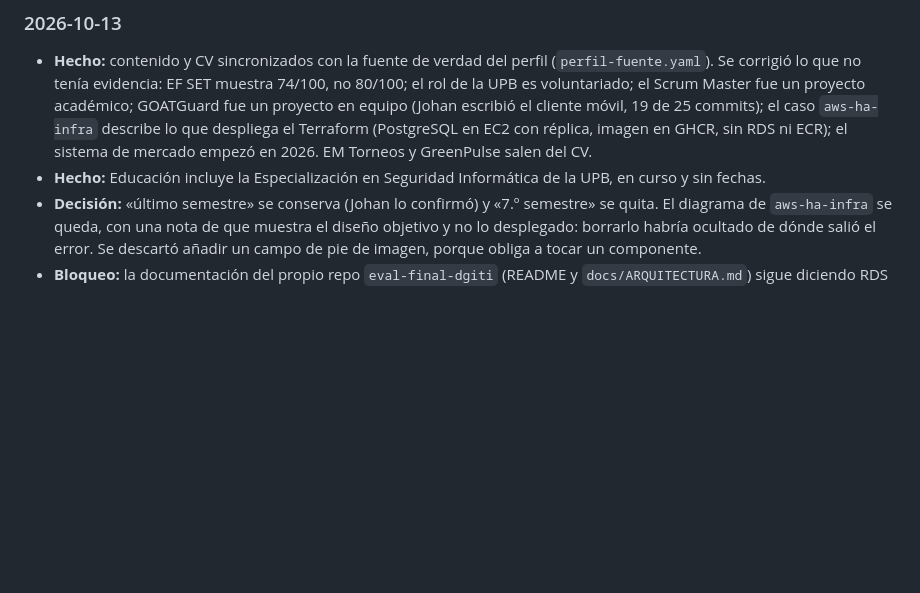
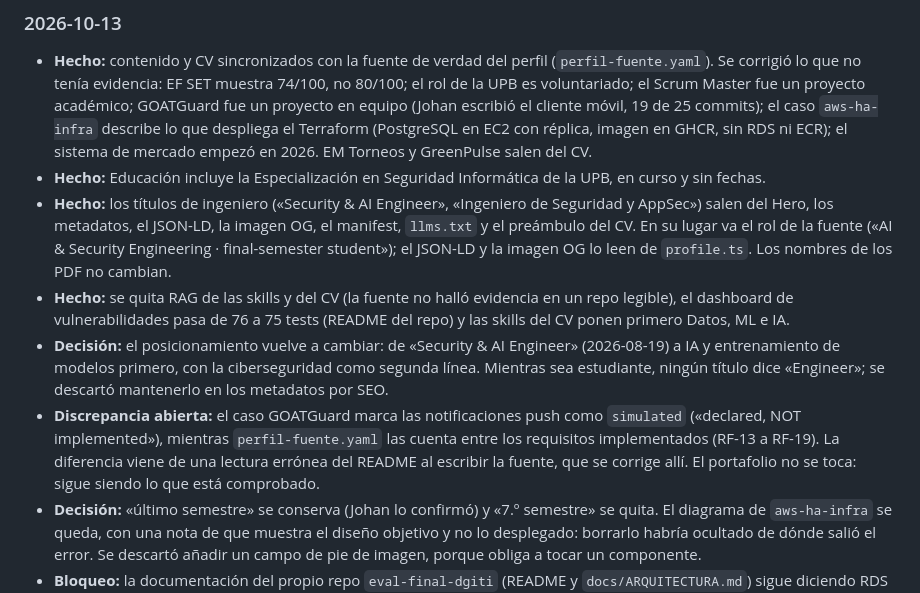
Before and after one commit to Yoyagm/portafolio, a Markdown page: docs/PROGRESS.md, the part around the change. Rendered like a GitHub page; blank space fills up the shorter version.

Commit message:
docs: registra la segunda tanda de correcciones y la discrepancia de las notificaciones push

```diff
--- a/docs/PROGRESS.md
+++ b/docs/PROGRESS.md
@@ -24,6 +24,23 @@ insignias de Cisco que faltan esperan su URL de Credly.
   sistema de mercado empezó en 2026. EM Torneos y GreenPulse salen del CV.
 - **Hecho:** Educación incluye la Especialización en Seguridad Informática de la
   UPB, en curso y sin fechas.
+- **Hecho:** los títulos de ingeniero («Security & AI Engineer», «Ingeniero de
+  Seguridad y AppSec») salen del Hero, los metadatos, el JSON-LD, la imagen OG, el
+  manifest, `llms.txt` y el preámbulo del CV. En su lugar va el rol de la fuente
+  («AI & Security Engineering · final-semester student»); el JSON-LD y la imagen OG
+  lo leen de `profile.ts`. Los nombres de los PDF no cambian.
+- **Hecho:** se quita RAG de las skills y del CV (la fuente no halló evidencia en un
+  repo legible), el dashboard de vulnerabilidades pasa de 76 a 75 tests (README del
+  repo) y las skills del CV ponen primero Datos, ML e IA.
+- **Decisión:** el posicionamiento vuelve a cambiar: de «Security & AI Engineer»
+  (2026-08-19) a IA y entrenamiento de modelos primero, con la ciberseguridad como
+  segunda línea. Mientras sea estudiante, ningún título dice «Engineer»; se descartó
+  mantenerlo en los metadatos por SEO.
+- **Discrepancia abierta:** el caso GOATGuard marca las notificaciones push como
+  `simulated` («declared, NOT implemented»), mientras `perfil-fuente.yaml` las cuenta
+  entre los requisitos implementados (RF-13 a RF-19). La diferencia viene de una
+  lectura errónea del README al escribir la fuente, que se corrige allí. El
+  portafolio no se toca: sigue siendo lo que está comprobado.
 - **Decisión:** «último semestre» se conserva (Johan lo confirmó) y «7.º semestre»
   se quita. El diagrama de `aws-ha-infra` se queda, con una nota de que muestra el
   diseño objetivo y no lo desplegado: borrarlo habría ocultado de dónde salió el
```
